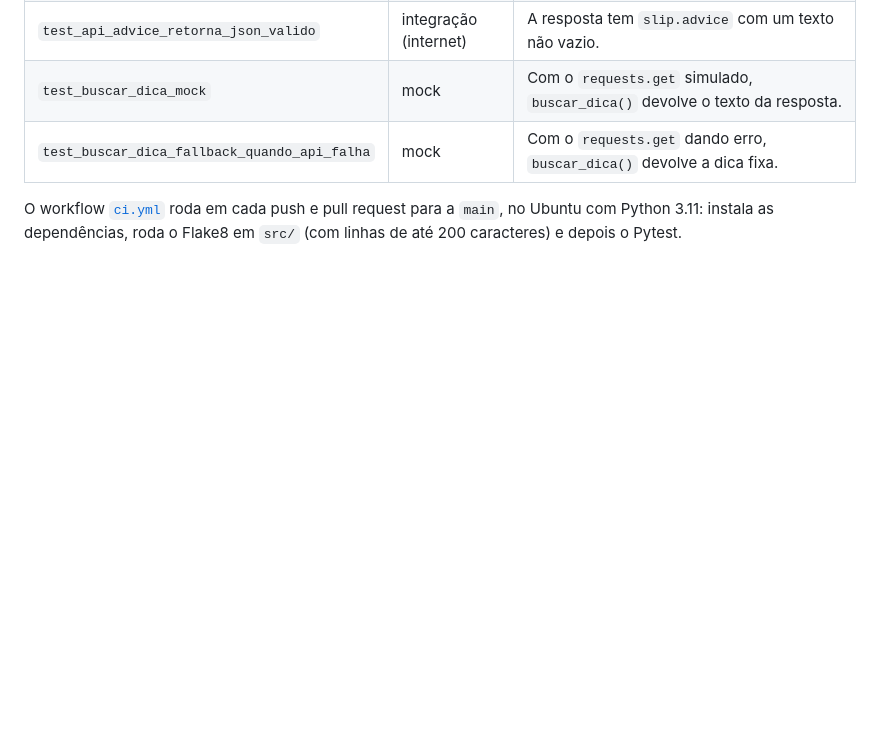
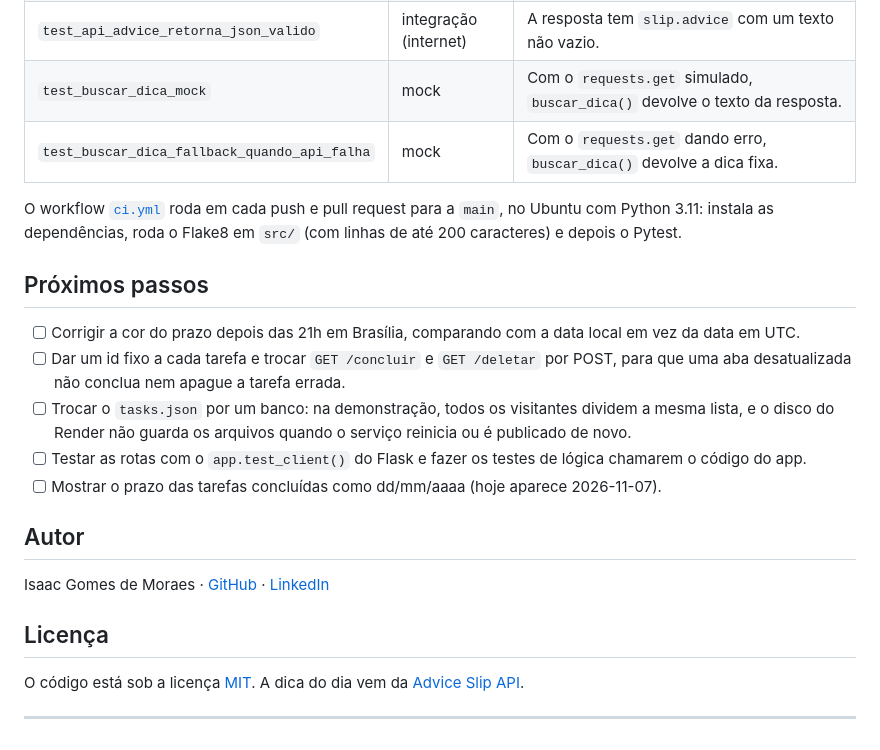
Before and after one commit to IsaacGomes260653/forget_me_not, a Markdown page: README.md, the part around the change. GitHub-like rendering; folded sections open; blank space fills up the shorter version.

Commit message:
docs: próximos passos, autor e licença

```diff
--- a/README.md
+++ b/README.md
@@ -168,3 +168,21 @@ São 7 testes, e os 7 passaram no clone limpo. Os testes usam um `test_tasks.jso
 </details>
 
 O workflow [`ci.yml`](.github/workflows/ci.yml) roda em cada push e pull request para a `main`, no Ubuntu com Python 3.11: instala as dependências, roda o Flake8 em `src/` (com linhas de até 200 caracteres) e depois o Pytest.
+
+## Próximos passos
+
+- [ ] Corrigir a cor do prazo depois das 21h em Brasília, comparando com a data local em vez da data em UTC.
+- [ ] Dar um id fixo a cada tarefa e trocar `GET /concluir` e `GET /deletar` por POST, para que uma aba desatualizada não conclua nem apague a tarefa errada.
+- [ ] Trocar o `tasks.json` por um banco: na demonstração, todos os visitantes dividem a mesma lista, e o disco do Render não guarda os arquivos quando o serviço reinicia ou é publicado de novo.
+- [ ] Testar as rotas com o `app.test_client()` do Flask e fazer os testes de lógica chamarem o código do app.
+- [ ] Mostrar o prazo das tarefas concluídas como dd/mm/aaaa (hoje aparece 2026-11-07).
+
+## Autor
+
+Isaac Gomes de Moraes · [GitHub](https://github.com/IsaacGomes260653) · [LinkedIn](https://www.linkedin.com/in/isaacgomesmoraes/)
+
+## Licença
+
+O código está sob a licença [MIT](LICENSE). A dica do dia vem da [Advice Slip API](https://api.adviceslip.com).
+
+---
```
